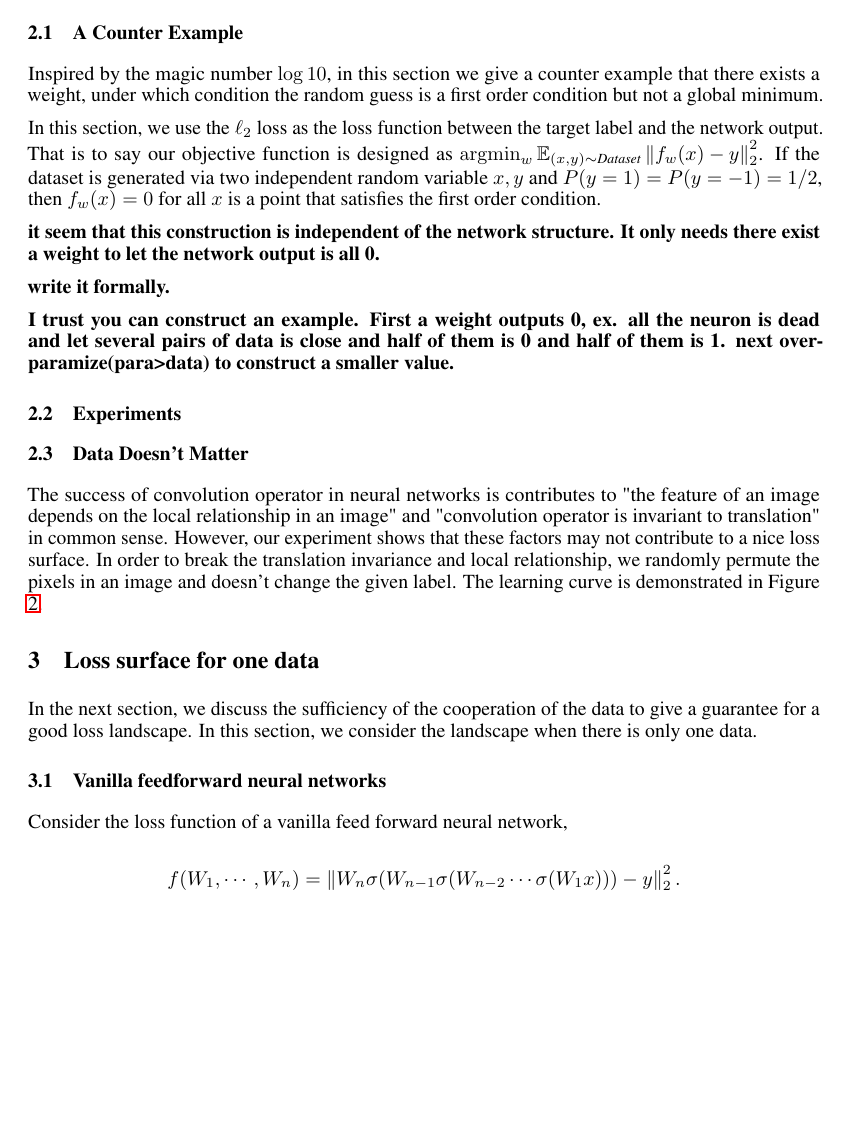
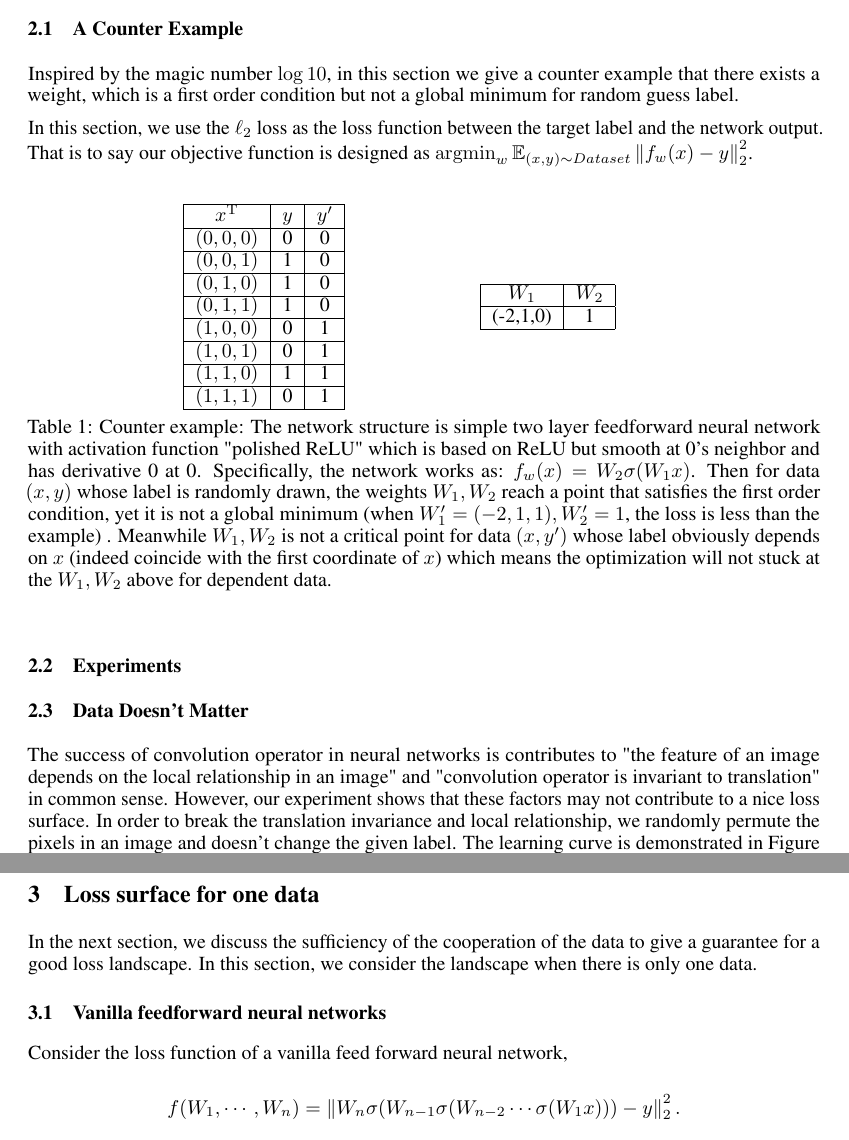
Before and after one commit to 2prime/ml_course_project_tex, a LaTeX paper (understanddnn.tex): part of page 4 of 8 before the commit and two parts of pages 4 and 5 of 8 after it, the two joined at a grey line, cut so that both start at the same text, the shorter picture padded with empty space. Compiled offline with pdfLaTeX.

Commit message:
Add counter example

```diff
--- a/understanddnn.tex
+++ b/understanddnn.tex
@@ -269,16 +269,44 @@ Figure \ref{saas} shows that the loss of dataset labeled with ground truth drops
 
 \subsection{A Counter Example}
 
-Inspired by the magic number $\log 10$, in this section we give a counter example that there exists a weight, under which condition the random guess is a first order condition but not a global minimum.
+Inspired by the magic number $\log 10$, in this section we give a counter example that there exists a weight, which is a first order condition but not a global minimum for random guess label.
 
-In this section, we use the $\ell_2$ loss as the loss function between the target label and the network output. That is to say our objective function is designed as $\argmin_w\mathbb{E}_{(x,y)\sim \textit{Dataset}}\left\|f_w(x)-y\right\|_2^2$. If the dataset is generated via two independent random variable $x,y$ and $P(y=1)=P(y=-1)=1/2$, then $f_w(x)=0$ for all $x$ is a point that satisfies the first order condition.
+In this section, we use the $\ell_2$ loss as the loss function between the target label and the network output. That is to say our objective function is designed as $\argmin_w\mathbb{E}_{(x,y)\sim Dataset}\left\|f_w(x)-y\right\|_2^2$. %If the dataset is generated via two independent random variable $x,y$ and $P(y=1)=P(y=-1)=1/2$, then $f_w(x)=0$ for all $x$ is a point that satisfies the first order condition.
 
+\begin{table}[H]
+\begin{minipage}[t]{0.4\linewidth}
+\flushright
+\begin{tabular}{|c|c|c|}
+\hline $x^\mathrm{T}$&$y$&$y'$\\
+\hline $(0,0,0)$&0&0\\
+\hline $(0,0,1)$&1&0\\
+\hline $(0,1,0)$&1&0\\
+\hline $(0,1,1)$&1&0\\
+\hline $(1,0,0)$&0&1\\
+\hline $(1,0,1)$&0&1\\
+\hline $(1,1,0)$&1&1\\
+\hline $(1,1,1)$&0&1\\
+\hline
+\end{tabular}
+\end{minipage}
+\begin{minipage}[t]{0.5\linewidth}
+\centering
+\begin{tabular}{|c|c|}
+\hline $W_1$&$W_2$\\
+\hline (-2,1,0)&1\\
+\hline
+\end{tabular}
+\end{minipage}
+\\
+\caption{Counter example: The network structure is simple two layer feedforward neural network with activation function "polished ReLU" which is based on ReLU but smooth at 0's neighbor and has derivative 0 at 0. Specifically, the network works as: $f_w(x)=W_2\sigma(W_1 x)$. Then for data $(x,y)$ whose label is randomly drawn, the weights $W_1, W_2$ reach a point that satisfies the first order condition, yet it is not a global minimum (when $W_1'=(-2,1,1), W_2'=1$, the loss is less than the example) . Meanwhile $W_1, W_2$ is not a critical point for data $(x,y')$ whose label obviously depends on $x$ (indeed coincide with the first coordinate of $x$) which means the optimization will not stuck at the $W_1, W_2$ above for dependent data.}
+\end{table}
 
-\textbf{it seem that this construction is independent of the network structure. It only needs there exist a weight to let the network output is all 0.}
+%\textbf{it seem that this construction is independent of the network structure. It only needs there exist a weight to let the network output is all 0.}
 
-\textbf{write it formally.}
+%\textbf{write it formally.}
 
-\textbf{I trust you can construct an example. First a weight outputs 0, ex. all the neuron is dead and let several pairs of data is close and half of them is 0 and half of them is 1. next over-paramize(para>data) to construct a smaller value.}
+%\textbf{I trust you can construct an example. First a weight outputs 0, ex. all the neuron is dead and let several pairs of data is close and half of them is 0 and half of them is 1. next over-paramize(para>data) to construct a smaller value.}
+
 
 \subsection{Experiments}
 
```
